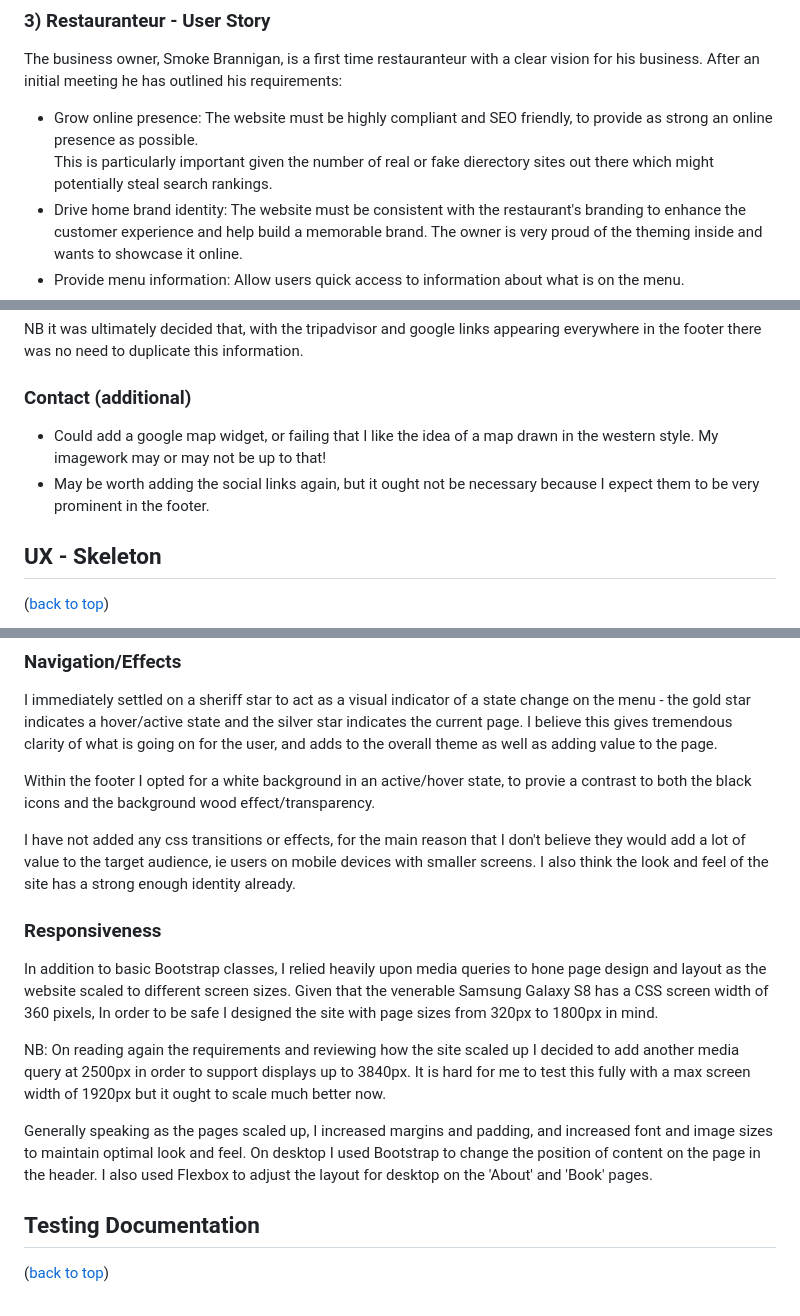
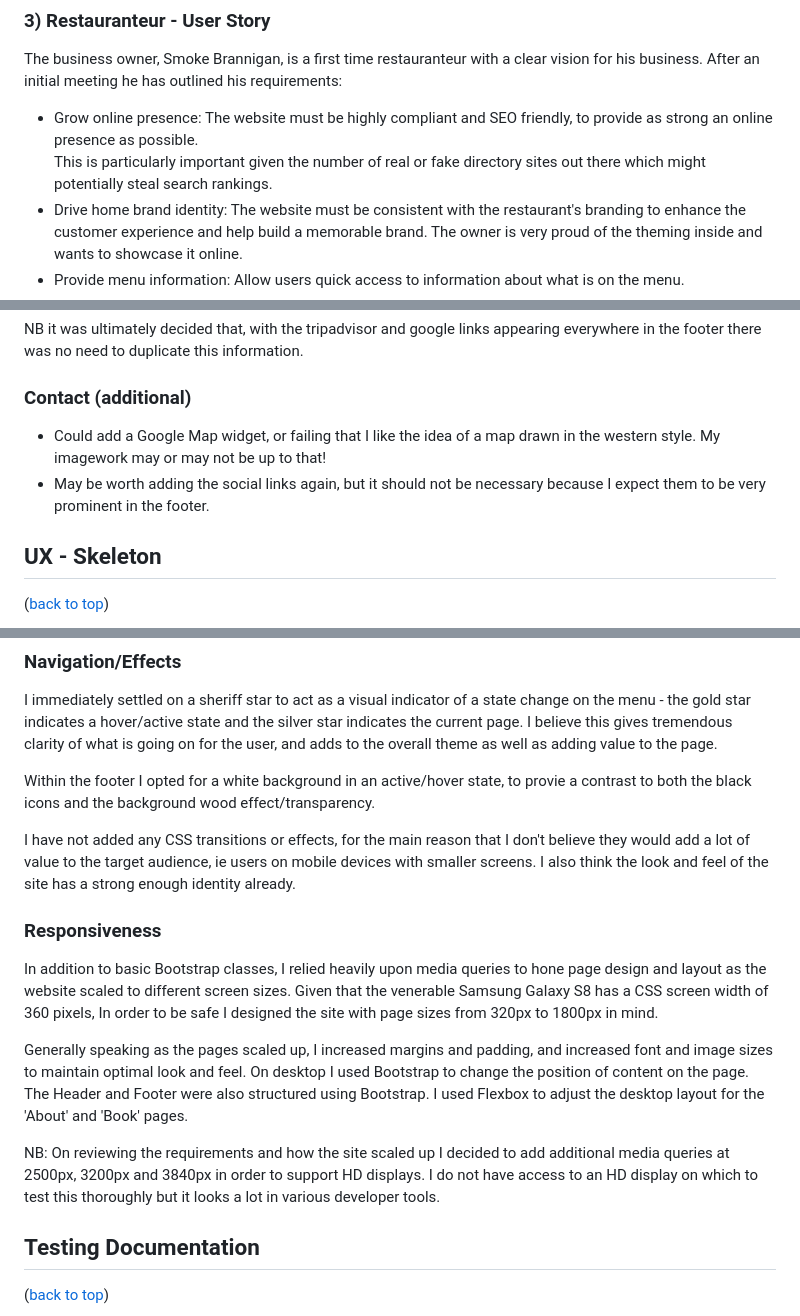
Before and after one commit to rowlandcoping/smokingbuns, a Markdown page: README.md, 3 parts joined by grey strips. Drawn GitHub-style.

Commit message:
UPDATE: README.md manual testing for new break points; corrected typos

```diff
--- a/README.md
+++ b/README.md
@@ -43,7 +43,7 @@ targeted at diners in their 20s-30s looking for a memorable dining experience.
 The business owner, Smoke Brannigan, is a first time restauranteur with a clear vision for his business.  After an initial meeting he has outlined his requirements:
 
  - Grow online presence: The website must be highly compliant and SEO friendly, to provide as strong an online presence as possible.
- This is particularly important given the number of real or fake dierectory sites out there which might potentially steal search rankings.
+ This is particularly important given the number of real or fake directory sites out there which might potentially steal search rankings.
  - Drive home brand identity: The website must be consistent with the restaurant's branding to enhance the customer experience and help
  build a memorable brand.  The owner is very proud of the theming inside and wants to showcase it online.
  - Provide menu information:  Allow users quick access to information about what is on the menu.
@@ -167,8 +167,8 @@ layer menu, with every page on the site available through a single tap or click.
 
  ### Contact (additional)
 
- - Could add a google map widget, or failing that I like the idea of a map drawn in the western style.  My imagework may or may not be up to that!
- - May be worth adding the social links again, but it ought not be necessary because I expect them to be very prominent in the footer.
+ - Could add a Google Map widget, or failing that I like the idea of a map drawn in the western style.  My imagework may or may not be up to that!
+ - May be worth adding the social links again, but it should not be necessary because I expect them to be very prominent in the footer.
 
  ## UX - Skeleton
  ([back to top](#smoking-buns))
@@ -232,15 +232,15 @@ I immediately settled on a sheriff star to act as a visual indicator of a state
 
 Within the footer I opted for a white background in an active/hover state, to provie a contrast to both the black icons and the background wood effect/transparency.
 
-I have not added any css transitions or effects, for the main reason that I don't believe they would add a lot of value to the target audience, ie users on mobile devices with smaller screens. I also think the look and feel of the site has a strong enough identity already.
+I have not added any CSS transitions or effects, for the main reason that I don't believe they would add a lot of value to the target audience, ie users on mobile devices with smaller screens. I also think the look and feel of the site has a strong enough identity already.
 
 ### Responsiveness
 
 In addition to basic Bootstrap classes, I relied heavily upon media queries to hone page design and layout as the website scaled to different screen sizes. Given that the venerable Samsung Galaxy S8 has a CSS screen width of 360 pixels, In order to be safe I designed the site with page sizes from 320px to 1800px in mind.
 
-NB: On reading again the requirements and reviewing how the site scaled up I decided to add another media query at 2500px in order to support displays up to 3840px.  It is hard for me to test this fully with a max screen width of 1920px but it ought to scale much better now.
+Generally speaking as the pages scaled up, I increased margins and padding, and increased font and image sizes to maintain optimal look and feel.  On desktop I used Bootstrap to change the position of content on the page.  The Header and Footer were also structured using Bootstrap.  I used Flexbox to adjust the desktop layout for the 'About' and 'Book' pages.
 
-Generally speaking as the pages scaled up, I increased margins and padding, and increased font and image sizes to maintain optimal look and feel.  On desktop I used Bootstrap to change the position of content on the page in the header.  I also used Flexbox to adjust the layout for desktop on the 'About' and 'Book' pages.
+NB: On reviewing the requirements and how the site scaled up I decided to add additional media queries at 2500px, 3200px and 3840px in order to support HD displays. I do not have access to an HD display on which to test this thoroughly but it looks a lot in various developer tools.
 
 ## Testing Documentation
 ([back to top](#smoking-buns))
```
Also changed, not shown: other parts of README.md (+3 -5 lines), TESTING.md (+32 -16 lines).
